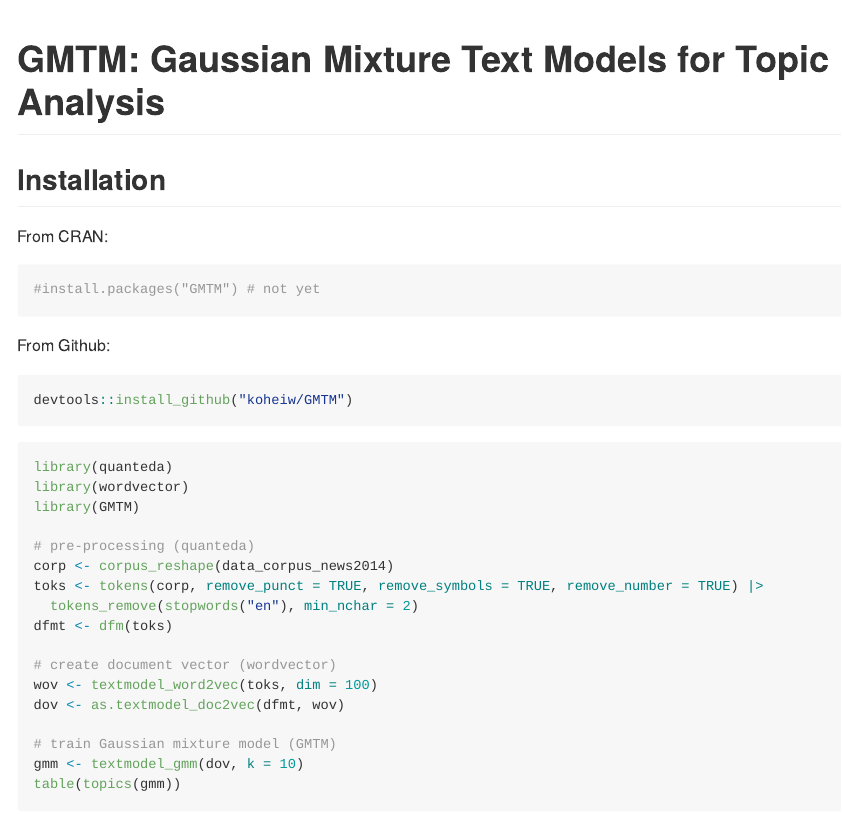
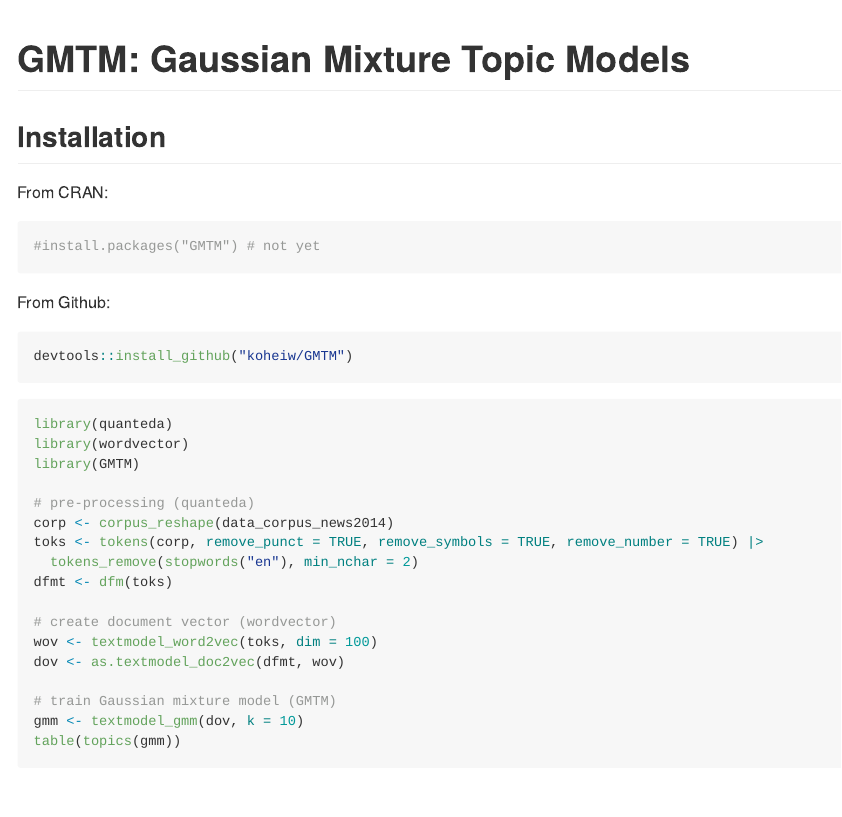
Before and after one commit to koheiw/GMTM, an R Markdown document (README.RMD): the page in a window 1100 px wide, from its top. The pictures show the output file README.md that the author committed with the source, drawn offline in the style of GitHub.

Commit message:
Update README

````diff
--- a/README.RMD
+++ b/README.RMD
@@ -10,7 +10,7 @@
 )
 ```
 
-# GMTM: Gaussian Mixture Text Models for Topic Analysis
+# GMTM: Gaussian Mixture Topic Models
 
 ## Installation
 
````
Also changed, not shown: README.md.
